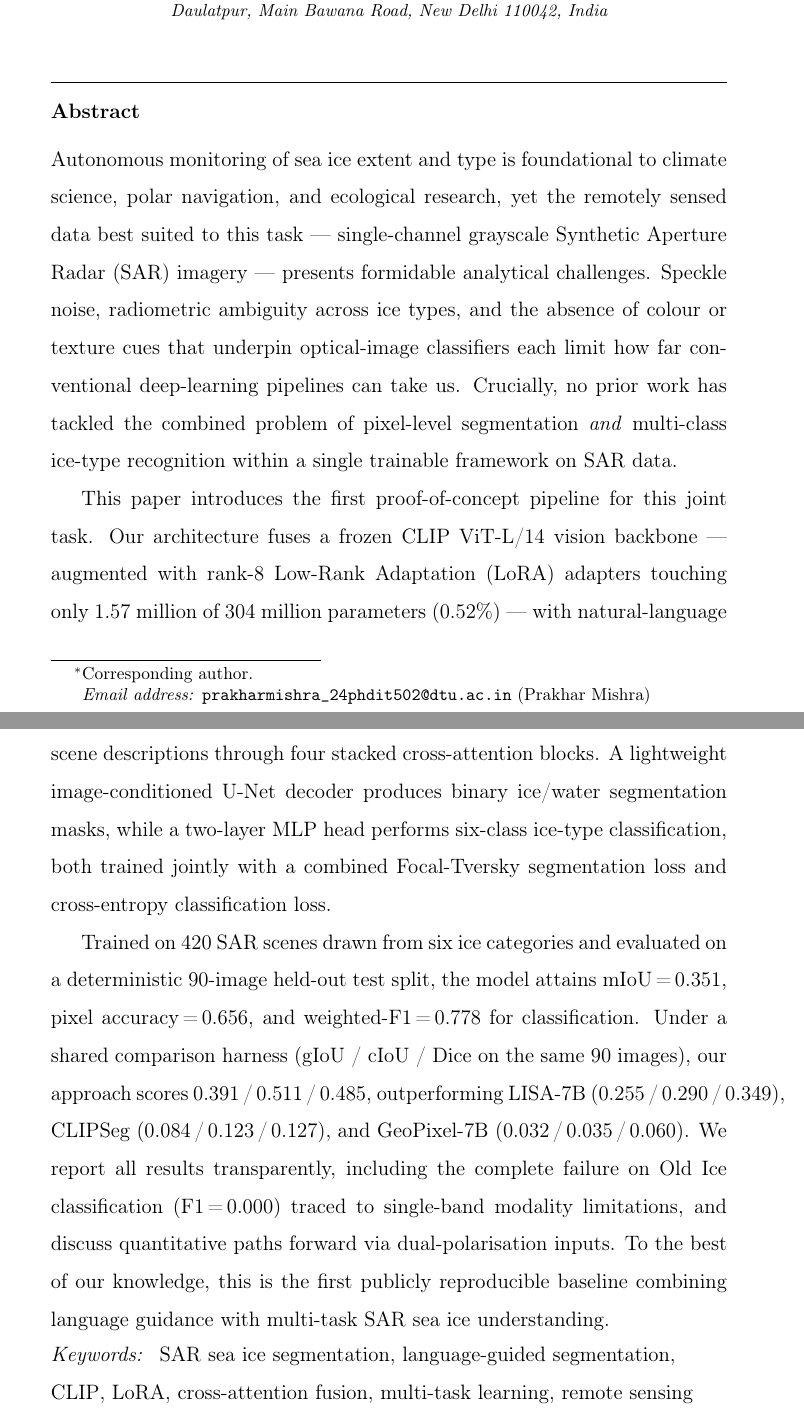
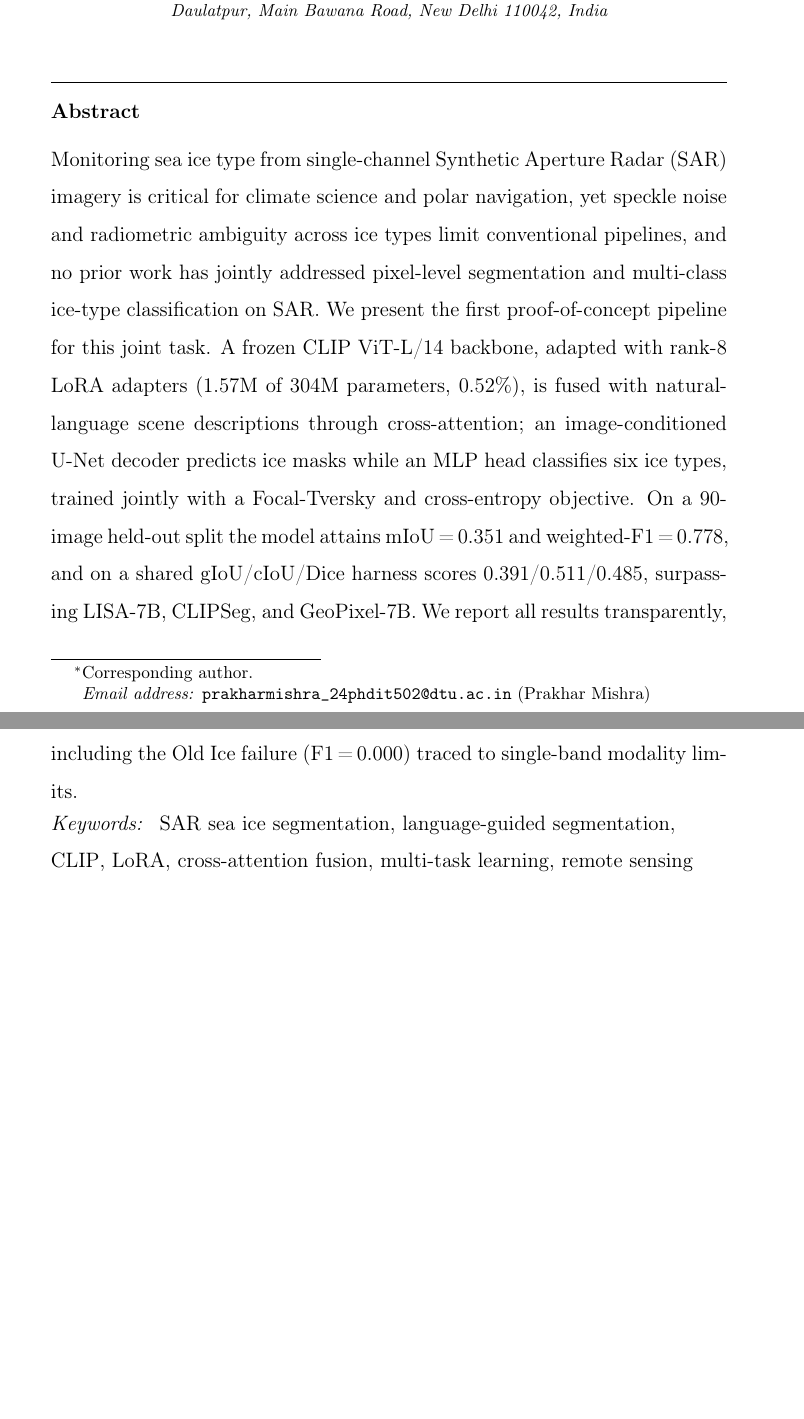
Before and after one commit to prakhar443/Reasoning_Segmentation_new, a LaTeX paper (PAPER/sea_ice_paper.tex): two parts of pages 1 and 2 of 37 before the commit and two parts of pages 1 and 2 of 36 after it, joined at a grey line, cut so that both start at the same text, the shorter picture padded with empty space. Compiled offline with pdfLaTeX.

Commit message:
Condense abstract to ~150 words (single paragraph)
Trimmed the abstract from ~350 to 145 words and merged it into one paragraph,
matching typical Elsevier/Information Fusion length. Retains the core claims:
first joint SAR seg+classification pipeline, CLIP+LoRA cross-attention design,
headline metrics, baseline comparison, and the honest Old Ice failure note.

https://claude.ai/code/session_019jXKvbnMHXLCPsxRdJVsfF

```diff
--- a/PAPER/sea_ice_paper.tex
+++ b/PAPER/sea_ice_paper.tex
@@ -51,38 +51,21 @@
 
 %%-----------------------------------------------------------------
 \begin{abstract}
-Autonomous monitoring of sea ice extent and type is foundational to climate
-science, polar navigation, and ecological research, yet the remotely sensed
-data best suited to this task — single-channel grayscale Synthetic Aperture
-Radar (SAR) imagery — presents formidable analytical challenges. Speckle
-noise, radiometric ambiguity across ice types, and the absence of colour or
-texture cues that underpin optical-image classifiers each limit how far
-conventional deep-learning pipelines can take us. Crucially, no prior work
-has tackled the combined problem of pixel-level segmentation \emph{and}
-multi-class ice-type recognition within a single trainable framework on SAR
-data.
-
-This paper introduces the first proof-of-concept pipeline for this joint task.
-Our architecture fuses a frozen CLIP ViT-L/14 vision backbone — augmented with
-rank-8 Low-Rank Adaptation (LoRA) adapters touching only 1.57 million of 304
-million parameters (0.52\%) — with natural-language scene descriptions through
-four stacked cross-attention blocks. A lightweight image-conditioned U-Net
-decoder produces binary ice/water segmentation masks, while a two-layer MLP
-head performs six-class ice-type classification, both trained jointly with a
-combined Focal-Tversky segmentation loss and cross-entropy classification loss.
-
-Trained on 420 SAR scenes drawn from six ice categories and evaluated on a
-deterministic 90-image held-out test split, the model attains mIoU\,=\,0.351,
-pixel accuracy\,=\,0.656, and weighted-F1\,=\,0.778 for classification. Under
-a shared comparison harness (gIoU / cIoU / Dice on the same 90 images), our
-approach scores 0.391\,/\,0.511\,/\,0.485, outperforming LISA-7B
-(0.255\,/\,0.290\,/\,0.349), CLIPSeg (0.084\,/\,0.123\,/\,0.127), and
-GeoPixel-7B (0.032\,/\,0.035\,/\,0.060). We report all results transparently,
-including the complete failure on Old Ice classification (F1\,=\,0.000) traced
-to single-band modality limitations, and discuss quantitative paths forward
-via dual-polarisation inputs. To the best of our knowledge, this is the first
-publicly reproducible baseline combining language guidance with multi-task
-SAR sea ice understanding.
+Monitoring sea ice type from single-channel Synthetic Aperture Radar (SAR)
+imagery is critical for climate science and polar navigation, yet speckle
+noise and radiometric ambiguity across ice types limit conventional pipelines,
+and no prior work has jointly addressed pixel-level segmentation and
+multi-class ice-type classification on SAR. We present the first
+proof-of-concept pipeline for this joint task. A frozen CLIP ViT-L/14 backbone,
+adapted with rank-8 LoRA adapters (1.57M of 304M parameters, 0.52\%), is fused
+with natural-language scene descriptions through cross-attention; an
+image-conditioned U-Net decoder predicts ice masks while an MLP head classifies
+six ice types, trained jointly with a Focal-Tversky and cross-entropy
+objective. On a 90-image held-out split the model attains mIoU\,=\,0.351 and
+weighted-F1\,=\,0.778, and on a shared gIoU/cIoU/Dice harness scores
+0.391/0.511/0.485, surpassing LISA-7B, CLIPSeg, and GeoPixel-7B. We report all
+results transparently, including the Old Ice failure (F1\,=\,0.000) traced to
+single-band modality limits.
 \end{abstract}
 
 \begin{keyword}
```
